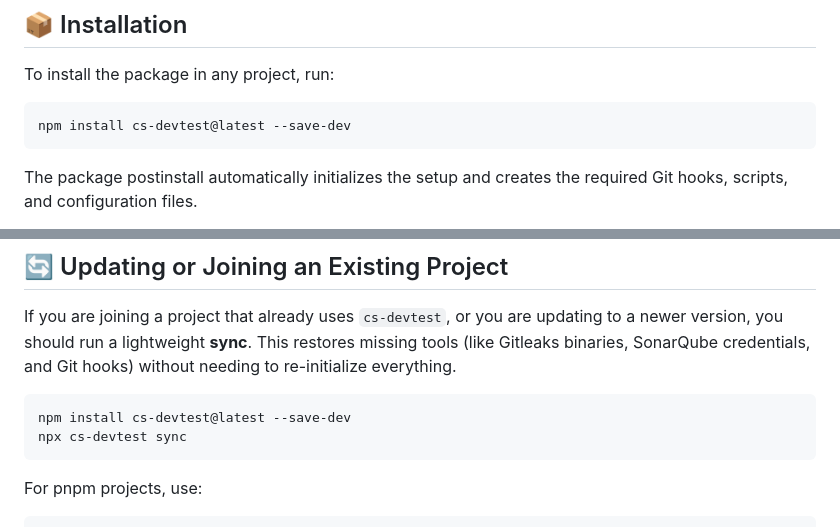
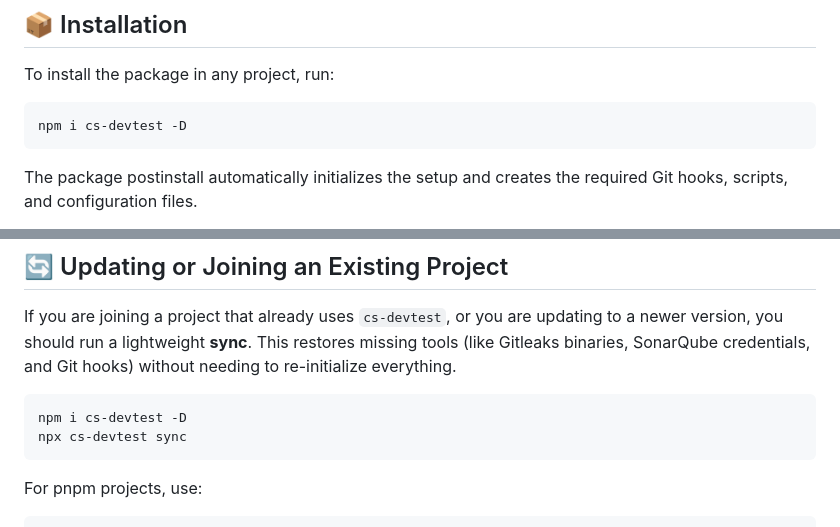
Before and after one commit to Creolestudios/DevOps-standards, a Markdown page: Readme.md, 2 parts joined by grey strips. Rendered like a GitHub page.

Commit message:
docs: use concise npm i command with -D flag

````diff
--- a/Readme.md
+++ b/Readme.md
@@ -25,7 +25,7 @@ Whenever you run `git push`, a compulsory local CI pipeline runs:
 To install the package in any project, run:
 
 ```bash
-npm install cs-devtest@latest --save-dev
+npm i cs-devtest -D
 ```
 
 The package postinstall automatically initializes the setup and creates the required Git hooks, scripts, and configuration files.
@@ -61,7 +61,7 @@ npx cs-devtest init
 If you are joining a project that already uses `cs-devtest`, or you are updating to a newer version, you should run a lightweight **sync**. This restores missing tools (like Gitleaks binaries, SonarQube credentials, and Git hooks) without needing to re-initialize everything.
 
 ```bash
-npm install cs-devtest@latest --save-dev
+npm i cs-devtest -D
 npx cs-devtest sync
 ```
 
````
